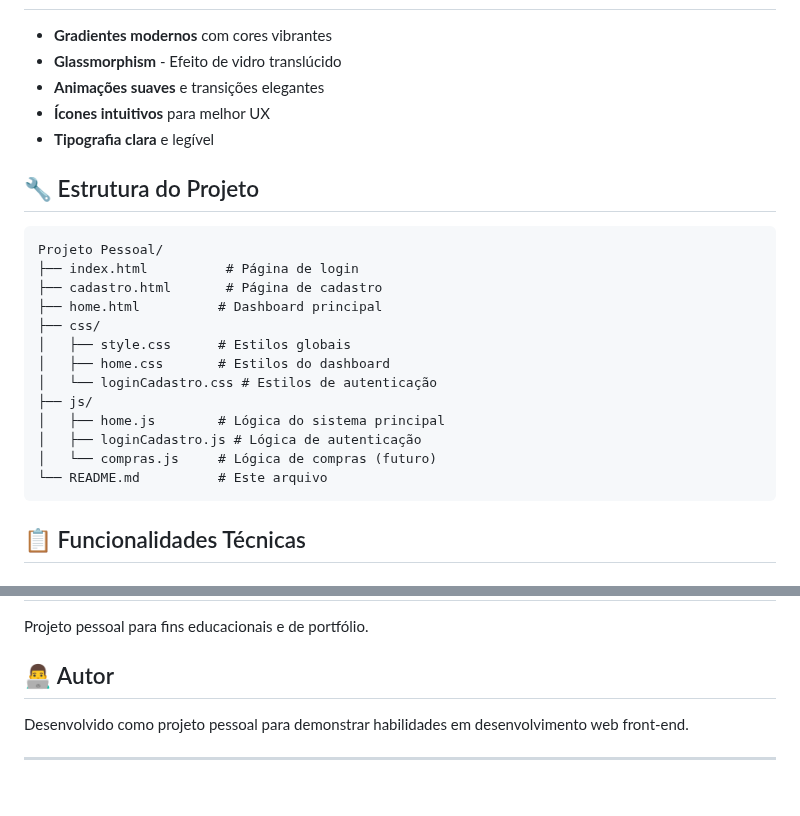
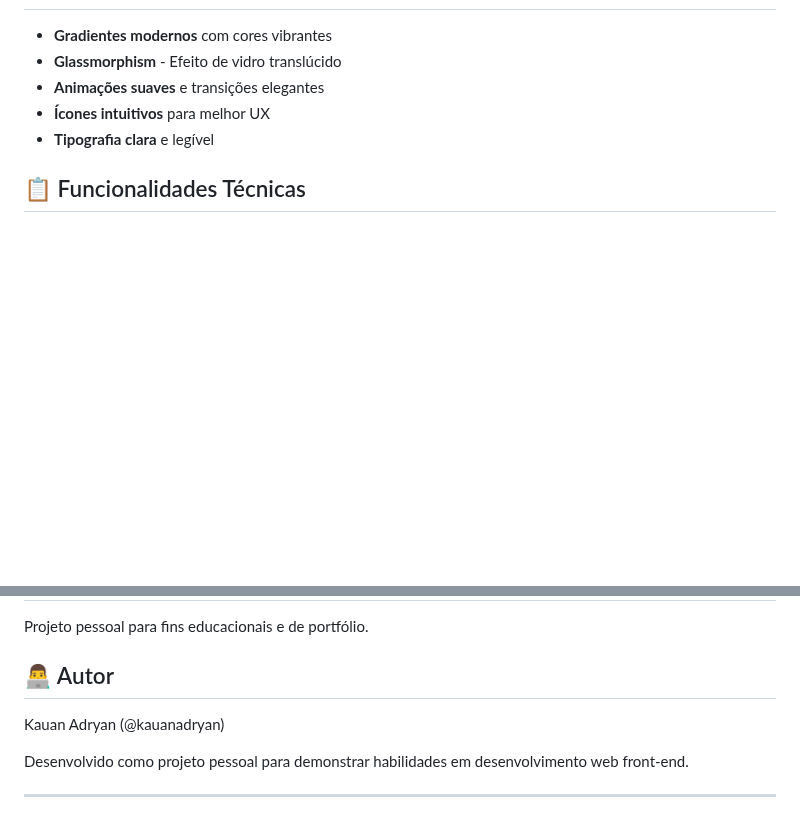
Before and after one commit to KauanAdryan/Fidelix, a Markdown page: README.md, 2 parts joined by grey strips. GitHub-like rendering; blank space fills up the shorter version.

Commit message:
README.md correto atualizado

````diff
--- a/README.md
+++ b/README.md
@@ -80,24 +80,6 @@ Um sistema completo de tickets de fidelidade desenvolvido em HTML, CSS e JavaScr
 - **Ícones intuitivos** para melhor UX
 - **Tipografia clara** e legível
 
-## 🔧 Estrutura do Projeto
-
-```
-Projeto Pessoal/
-├── index.html          # Página de login
-├── cadastro.html       # Página de cadastro
-├── home.html          # Dashboard principal
-├── css/
-│   ├── style.css      # Estilos globais
-│   ├── home.css       # Estilos do dashboard
-│   └── loginCadastro.css # Estilos de autenticação
-├── js/
-│   ├── home.js        # Lógica do sistema principal
-│   ├── loginCadastro.js # Lógica de autenticação
-│   └── compras.js     # Lógica de compras (futuro)
-└── README.md          # Este arquivo
-```
-
 ## 📋 Funcionalidades Técnicas
 
 ### Sistema de Dados
@@ -162,6 +144,8 @@ Projeto pessoal para fins educacionais e de portfólio.
 
 ## 👨‍💻 Autor
 
+Kauan Adryan (@kauanadryan)
+
 Desenvolvido como projeto pessoal para demonstrar habilidades em desenvolvimento web front-end.
 
 ---
````
